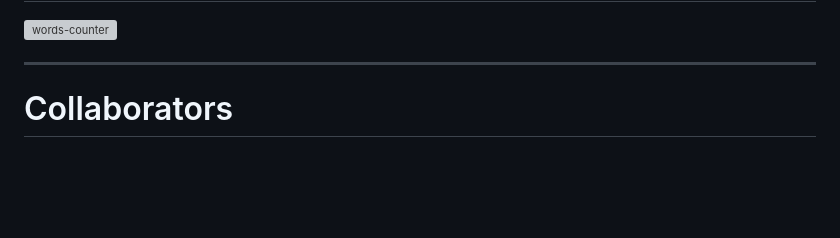
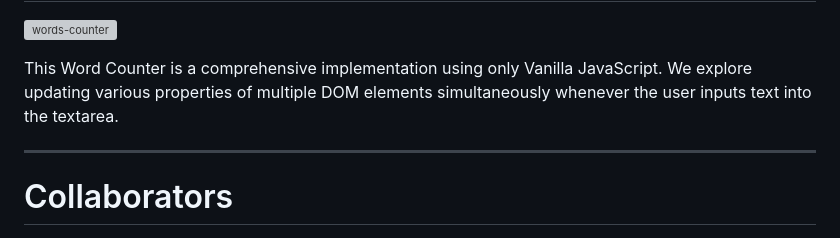
Before and after one commit to Pilag6/the-projects, a Markdown page: README.md, the part around one of its changes. GitHub-like rendering; blank space fills up the shorter version; grey boxes are pictures that could not be loaded.

```diff
--- a/README.md
+++ b/README.md
@@ -78,5 +78,6 @@ If the user accepts the cookie policy, we store it in the `CookieStorage`for 30
 ![words-counter](https://github.com/Pilag6/the-projects/assets/79191808/e2d34b3d-5d46-4d73-80e7-02107245773e)
 
+This Word Counter is a comprehensive implementation using only Vanilla JavaScript. We explore updating various properties of multiple DOM elements simultaneously whenever the user inputs text into the textarea.
 
 ---
 
```
Also changed, not shown: other parts of README.md (+1 -1 lines).
